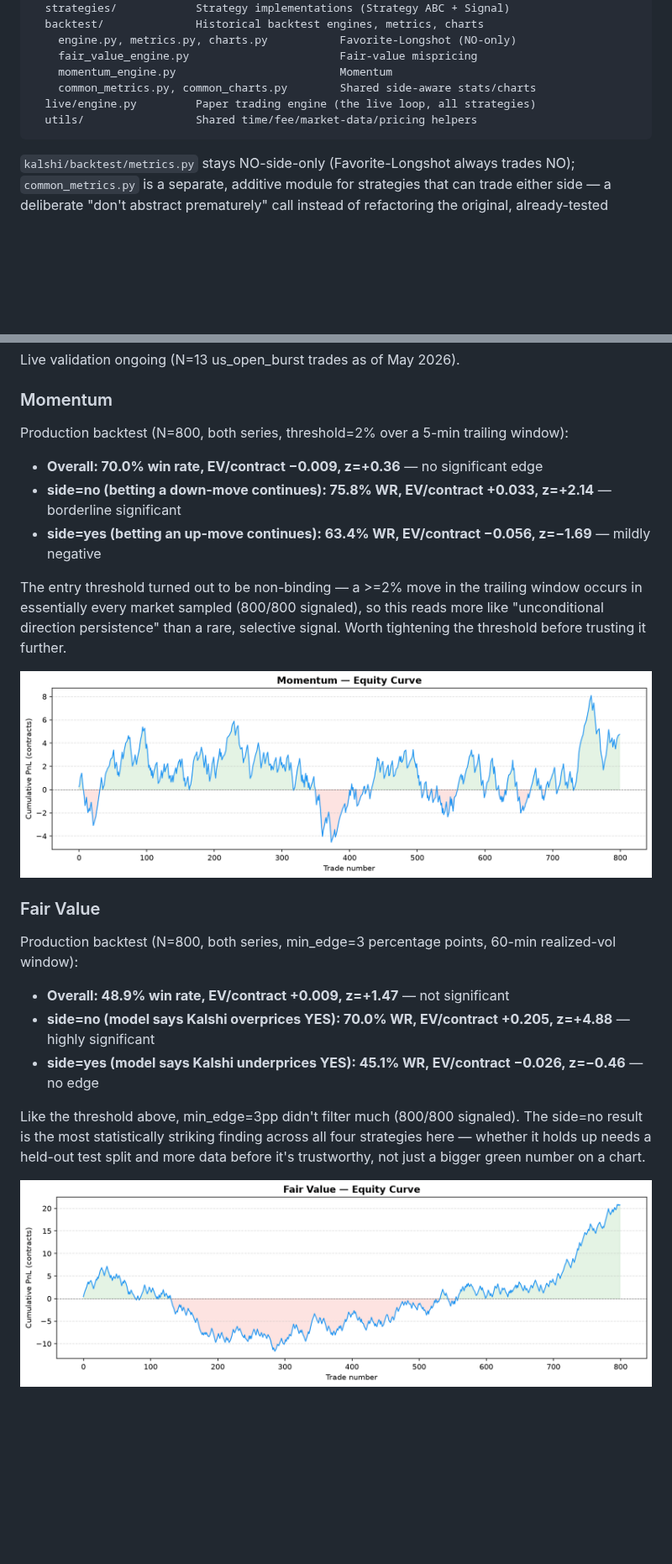
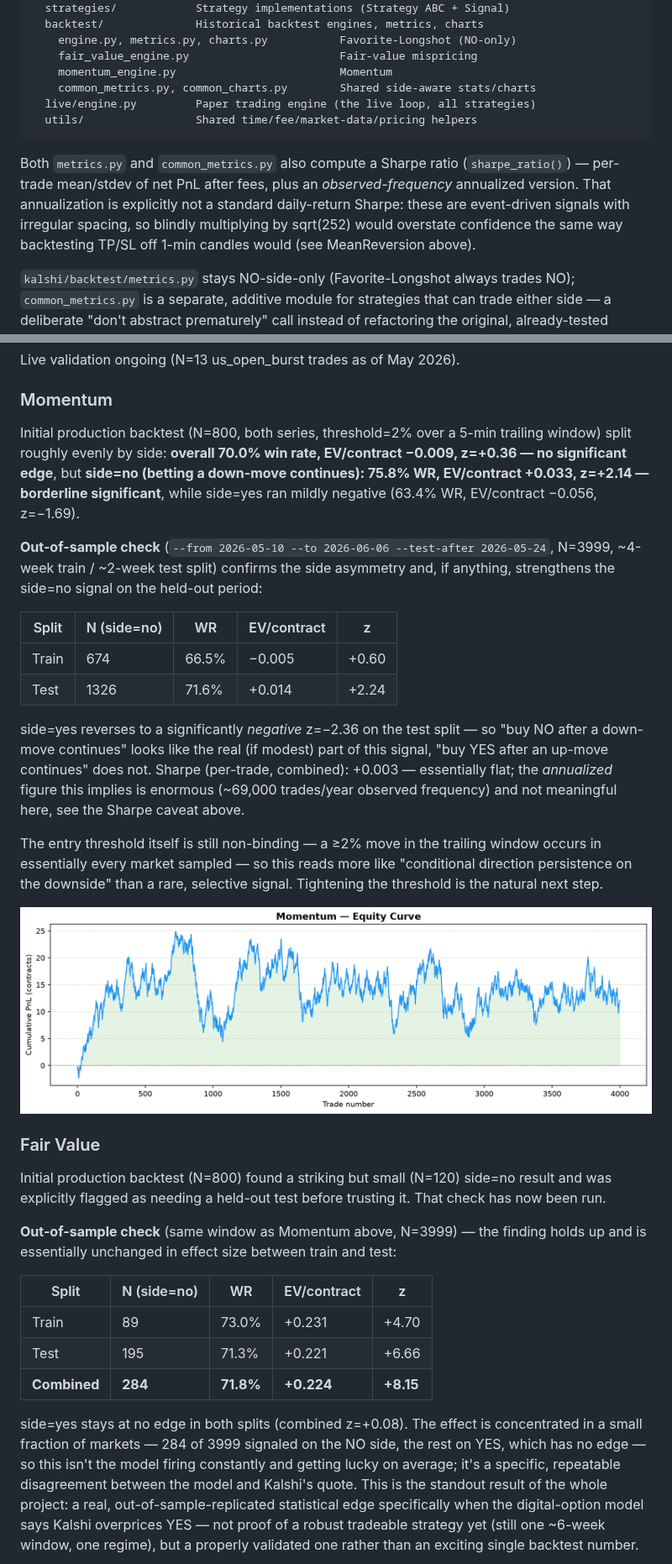
Before and after one commit to simonziervogel/trading-bot, a Markdown page: README.md, 2 parts joined by grey strips. Shown at 84% size. Rendered like a GitHub page; pictures changed too: docs/images/momentum_oos_equity.png (added); blank space fills up the shorter version.

Commit message:
Add analysis notebook; document Sharpe, out-of-sample results, period comparison
analysis.ipynb (pandas + matplotlib, committed with outputs executed) ties
together the per-strategy backtest CSVs, the period comparison, and the
out-of-sample validation into one browsable view — no setup needed to see
it on GitHub. pandas added to requirements.txt for it; jupyter/ipykernel
are only needed to re-run it, documented in the README instead.

README now reports the out-of-sample validation for momentum and
fair-value: the fair-value side=no edge holds up almost exactly
unchanged between train (z=+4.70) and test (z=+6.66) — the standout,
now properly validated finding of this project. Momentum's side=no edge
also survives, side=yes does not.

````diff
--- a/README.md
+++ b/README.md
@@ -69,6 +73,13 @@ kalshi/
   utils/                 Shared time/fee/market-data/pricing helpers
 ```
 
+Both `metrics.py` and `common_metrics.py` also compute a Sharpe ratio
+(`sharpe_ratio()`) — per-trade mean/stdev of net PnL after fees, plus an
+*observed-frequency* annualized version. That annualization is explicitly not
+a standard daily-return Sharpe: these are event-driven signals with irregular
+spacing, so blindly multiplying by sqrt(252) would overstate confidence the
+same way backtesting TP/SL off 1-min candles would (see MeanReversion above).
+
 `kalshi/backtest/metrics.py` stays NO-side-only (Favorite-Longshot always
 trades NO); `common_metrics.py` is a separate, additive module for strategies
 that can trade either side — a deliberate "don't abstract prematurely" call
@@ -142,27 +169,59 @@ Production backtest (N=2033, Feb–Mar 2026):
 Live validation ongoing (N=13 us_open_burst trades as of May 2026).
 
 ### Momentum
-Production backtest (N=800, both series, threshold=2% over a 5-min trailing window):
-- **Overall: 70.0% win rate, EV/contract −0.009, z=+0.36** — no significant edge
-- **side=no (betting a down-move continues): 75.8% WR, EV/contract +0.033, z=+2.14** — borderline significant
-- **side=yes (betting an up-move continues): 63.4% WR, EV/contract −0.056, z=−1.69** — mildly negative
+Initial production backtest (N=800, both series, threshold=2% over a 5-min
+trailing window) split roughly evenly by side: **overall 70.0% win rate,
+EV/contract −0.009, z=+0.36 — no significant edge**, but
+**side=no (betting a down-move continues): 75.8% WR, EV/contract +0.033,
+z=+2.14 — borderline significant**, while side=yes ran mildly negative
+(63.4% WR, EV/contract −0.056, z=−1.69).
 
-The entry threshold turned out to be non-binding — a >=2% move in the trailing
-window occurs in essentially every market sampled (800/800 signaled), so this
-reads more like "unconditional direction persistence" than a rare, selective
-signal. Worth tightening the threshold before trusting it further.
+**Out-of-sample check** (`--from 2026-05-10 --to 2026-06-06 --test-after
+2026-05-24`, N=3999, ~4-week train / ~2-week test split) confirms the
+side asymmetry and, if anything, strengthens the side=no signal on the held-out
+period:
 
-![Momentum equity curve](docs/images/momentum_equity.png)
+| Split | N (side=no) | WR | EV/contract | z |
+|---|---|---|---|---|
+| Train | 674  | 66.5% | −0.005 | +0.60 |
+| Test  | 1326 | 71.6% | +0.014 | +2.24 |
+
+side=yes reverses to a significantly *negative* z=−2.36 on the test split —
+so "buy NO after a down-move continues" looks like the real (if modest) part
+of this signal, "buy YES after an up-move continues" does not.
+Sharpe (per-trade, combined): +0.003 — essentially flat; the *annualized*
+figure this implies is enormous (~69,000 trades/year observed frequency) and
+not meaningful here, see the Sharpe caveat above.
+
+The entry threshold itself is still non-binding — a ≥2% move in the trailing
+window occurs in essentially every market sampled — so this reads more like
+"conditional direction persistence on the downside" than a rare, selective
+signal. Tightening the threshold is the natural next step.
+
+![Momentum equity curve (out-of-sample, combined)](docs/images/momentum_oos_equity.png)
 
 ### Fair Value
-Production backtest (N=800, both series, min_edge=3 percentage points, 60-min realized-vol window):
-- **Overall: 48.9% win rate, EV/contract +0.009, z=+1.47** — not significant
-- **side=no (model says Kalshi overprices YES): 70.0% WR, EV/contract +0.205, z=+4.88** — highly significant
-- **side=yes (model says Kalshi underprices YES): 45.1% WR, EV/contract −0.026, z=−0.46** — no edge
+Initial production backtest (N=800) found a striking but small (N=120)
+side=no result and was explicitly flagged as needing a held-out test before
+trusting it. That check has now been run.
 
-Like the threshold above, min_edge=3pp didn't filter much (800/800 signaled).
-The side=no result is the most statistically striking finding across all four
-strategies here — whether it holds up needs a held-out test split and more
-data before it's trustworthy, not just a bigger green number on a chart.
+**Out-of-sample check** (same window as Momentum above, N=3999) — the finding
+holds up and is essentially unchanged in effect size between train and test:
 
-![Fair value equity curve](docs/images/fair_value_equity.png)
+| Split | N (side=no) | WR | EV/contract | z |
+|---|---|---|---|---|
+| Train | 89  | 73.0% | +0.231 | +4.70 |
+| Test  | 195 | 71.3% | +0.221 | +6.66 |
+| **Combined** | **284** | **71.8%** | **+0.224** | **+8.15** |
+
+side=yes stays at no edge in both splits (combined z=+0.08). The effect is
+concentrated in a small fraction of markets — 284 of 3999 signaled on the NO
+side, the rest on YES, which has no edge — so this isn't the model firing
+constantly and getting lucky on average; it's a specific, repeatable
+disagreement between the model and Kalshi's quote. This is the standout
+result of the whole project: a real, out-of-sample-replicated statistical
+edge specifically when the digital-option model says Kalshi overprices
+YES — not proof of a robust tradeable strategy yet (still one ~6-week
+window, one regime), but a properly validated one rather than an exciting
+single backtest number.
+
````
Also changed, not shown: other parts of README.md (+37 -3 lines), docs/images/fair_value_oos_equity.png (added), docs/images/fair_value_oos_test_equity.png (added), docs/images/fair_value_oos_train_equity.png (added), docs/images/momentum_oos_test_equity.png (added), docs/images/momentum_oos_train_equity.png (added), 2 other files.
